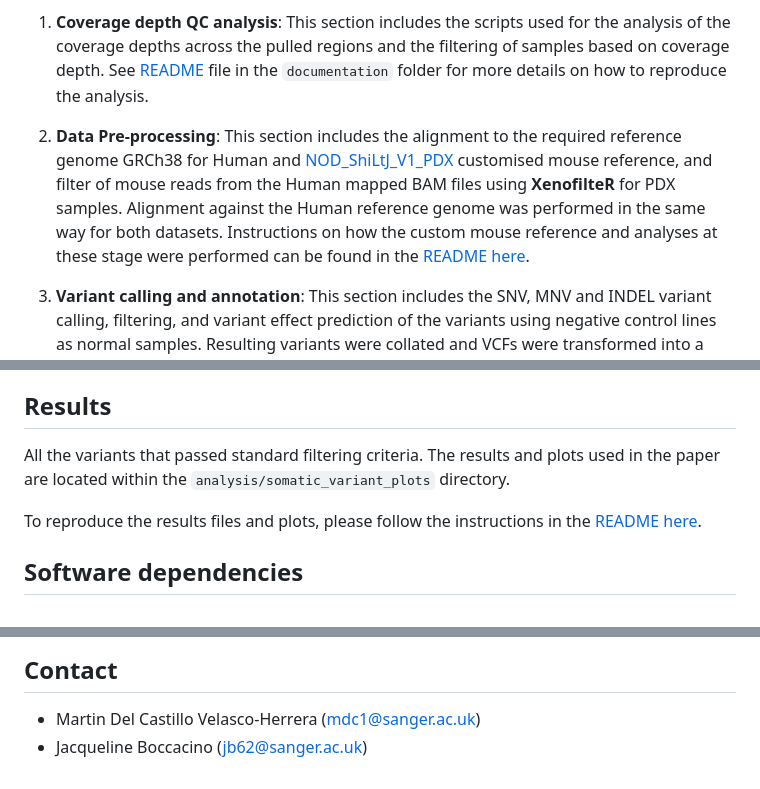
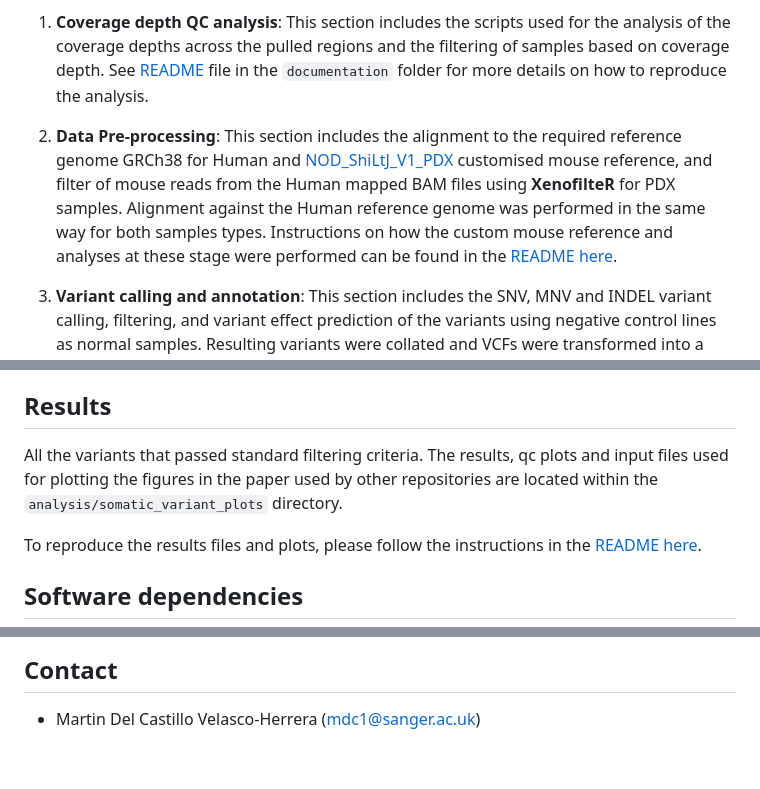
Before and after one commit to team113sanger/Acral_Melanoma_PDX_models_LatAm_WES, a Markdown page: README.md, 3 parts joined by grey strips. Rendered like a GitHub page.

Commit message:
Update READMA

```diff
--- a/README.md
+++ b/README.md
@@ -19,7 +20,7 @@ The overall analysis workflow after the sequencing data was generated was divide
 
 1. **Coverage depth QC analysis**: This section includes the scripts used for the analysis of the coverage depths across the pulled regions and the filtering of samples based on coverage depth. See [README](./documentation/Coverage_depth_check.md) file in the `documentation` folder for more details on how to reproduce the analysis.
 
-2. **Data Pre-processing**: This section includes the alignment to the required reference genome GRCh38 for Human and [NOD_ShiLtJ_V1_PDX](./reference/NOD_ShiLtJ_V1_PDX_ref/README.md) customised mouse reference, and filter of mouse reads from the Human mapped BAM files using **XenofilteR** for PDX samples. Alignment against the Human reference genome was performed in the same way for both datasets. Instructions on how the custom mouse reference and analyses at these stage were performed can be found in the [README here](./documentation/Alignment_and_Filtering_of_mouse_reads_wXenofilteR.md).
+2. **Data Pre-processing**: This section includes the alignment to the required reference genome GRCh38 for Human and [NOD_ShiLtJ_V1_PDX](./reference/NOD_ShiLtJ_V1_PDX_ref/README.md) customised mouse reference, and filter of mouse reads from the Human mapped BAM files using **XenofilteR** for PDX samples. Alignment against the Human reference genome was performed in the same way for both samples types. Instructions on how the custom mouse reference and analyses at these stage were performed can be found in the [README here](./documentation/Alignment_and_Filtering_of_mouse_reads_wXenofilteR.md).
 
 3. **Variant calling and annotation**: This section includes the SNV, MNV and INDEL variant calling, filtering, and variant effect prediction of the variants using negative control lines as normal samples. Resulting variants were collated and VCFs were transformed into a Mutation Annotation Format(MAF) file. Instructions on how the analyses at these stage were performed can be found in the [README here](./documentation/Off-pipe_calling_of_Xenofiltered_WES_data.md)
 
@@ -27,7 +28,7 @@ The overall analysis workflow after the sequencing data was generated was divide
 
 ## Results
 
-All the variants that passed standard filtering criteria. The results  and plots used in the paper are located within the `analysis/somatic_variant_plots` directory.
+All the variants that passed standard filtering criteria. The results, qc plots and input files used for plotting the figures in the paper used by other repositories are located within the `analysis/somatic_variant_plots` directory.
 
 To reproduce the results files and plots, please follow the instructions in the [README here](./documentation/Somatic_variant_plotting.md).
 
@@ -55,4 +56,3 @@ Analyses were performed using a combination of R, Perl and shell scripts.
 ## Contact
 
 - Martin Del Castillo Velasco-Herrera (mdc1@sanger.ac.uk)
-- Jacqueline Boccacino (jb62@sanger.ac.uk)
```
Also changed, not shown: other parts of README.md (+1 -0 lines).
